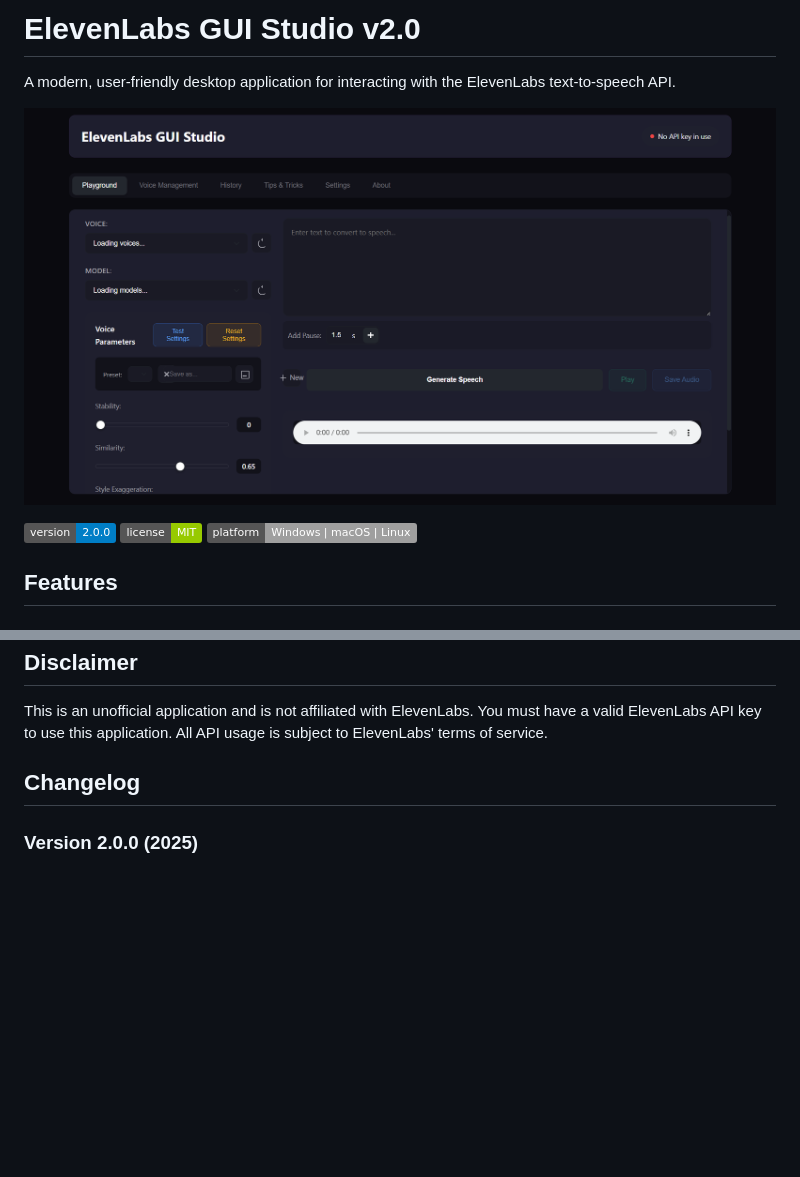
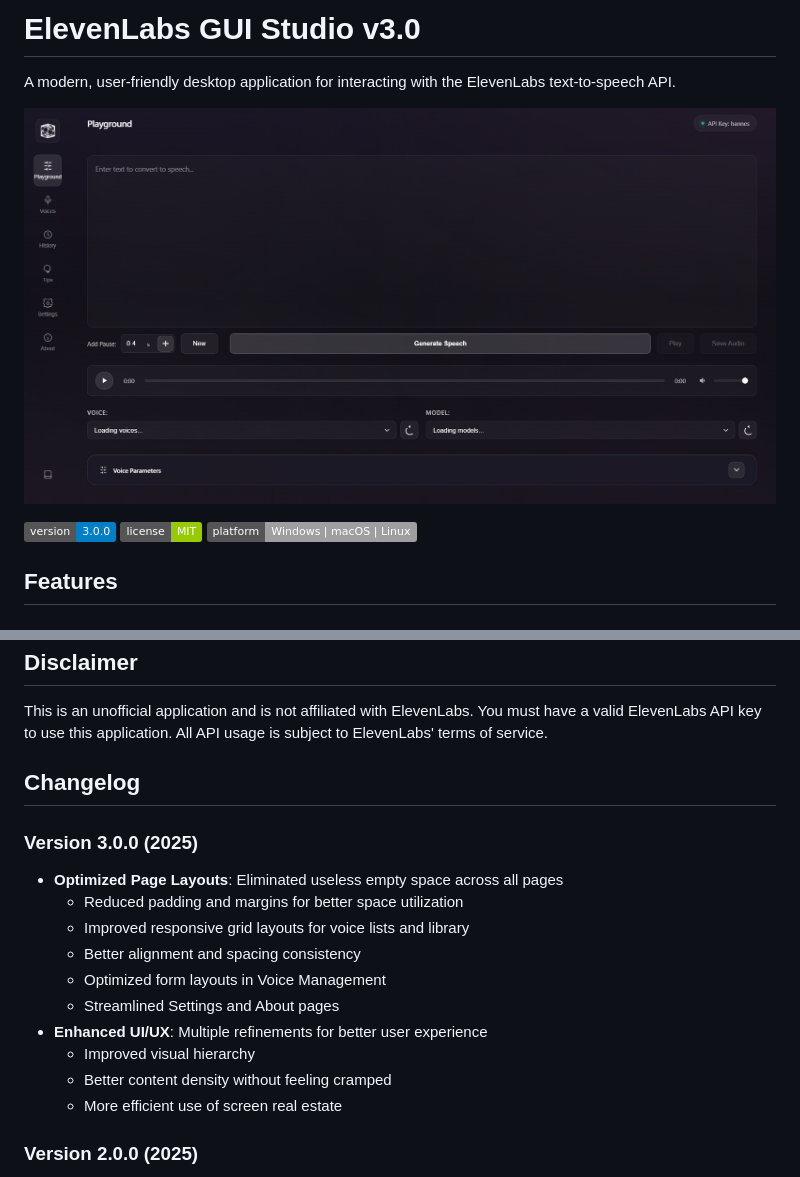
Before and after one commit to SannidhyaSah/ElevenLabs-GUI-Studio-, a Markdown page: README.md, 2 parts joined by grey strips. GitHub-like rendering; pictures changed too: assets/screenshot.png; badges without logos; blank space fills up the shorter version.

Commit message:
Release v3.0.0 - Optimized layouts and improved UX

```diff
--- a/README.md
+++ b/README.md
@@ -1,10 +1,10 @@
-# ElevenLabs GUI Studio v2.0
+# ElevenLabs GUI Studio v3.0
 
 A modern, user-friendly desktop application for interacting with the ElevenLabs text-to-speech API.
 
 ![ElevenLabs GUI Studio Screenshot](assets/screenshot.png)
 
-![Version](https://img.shields.io/badge/version-2.0.0-blue.svg)
+![Version](https://img.shields.io/badge/version-3.0.0-blue.svg)
 ![License](https://img.shields.io/badge/license-MIT-green.svg)
 ![Platform](https://img.shields.io/badge/platform-Windows%20%7C%20macOS%20%7C%20Linux-lightgrey.svg)
 
@@ -187,6 +187,18 @@ This is an unofficial application and is not affiliated with ElevenLabs. You mus
 
 ## Changelog
 
+### Version 3.0.0 (2025)
+- **Optimized Page Layouts**: Eliminated useless empty space across all pages
+  - Reduced padding and margins for better space utilization
+  - Improved responsive grid layouts for voice lists and library
+  - Better alignment and spacing consistency
+  - Optimized form layouts in Voice Management
+  - Streamlined Settings and About pages
+- **Enhanced UI/UX**: Multiple refinements for better user experience
+  - Improved visual hierarchy
+  - Better content density without feeling cramped
+  - More efficient use of screen real estate
+
 ### Version 2.0.0 (2025)
 - **Voice Cloning Feature**: Added complete voice cloning functionality
   - Upload multiple audio samples
```
Also changed, not shown: assets/logo-11labsgui.png (added), 4 other files.
